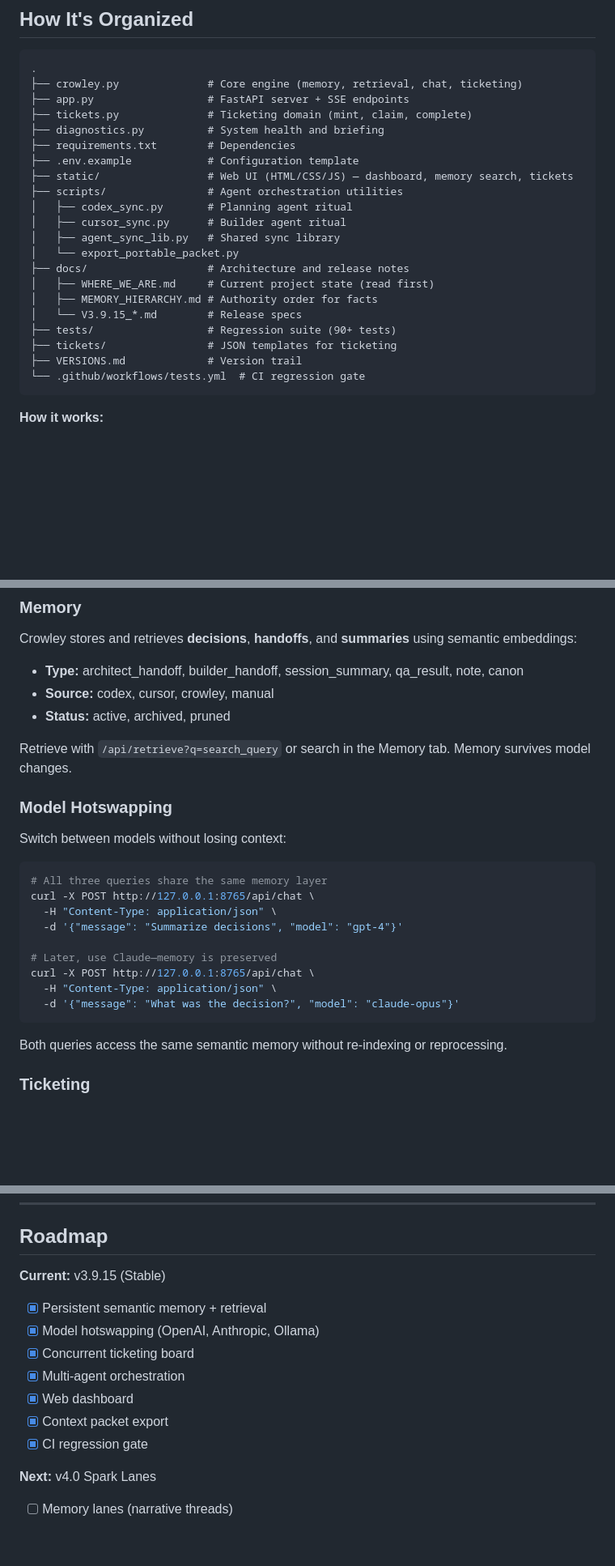
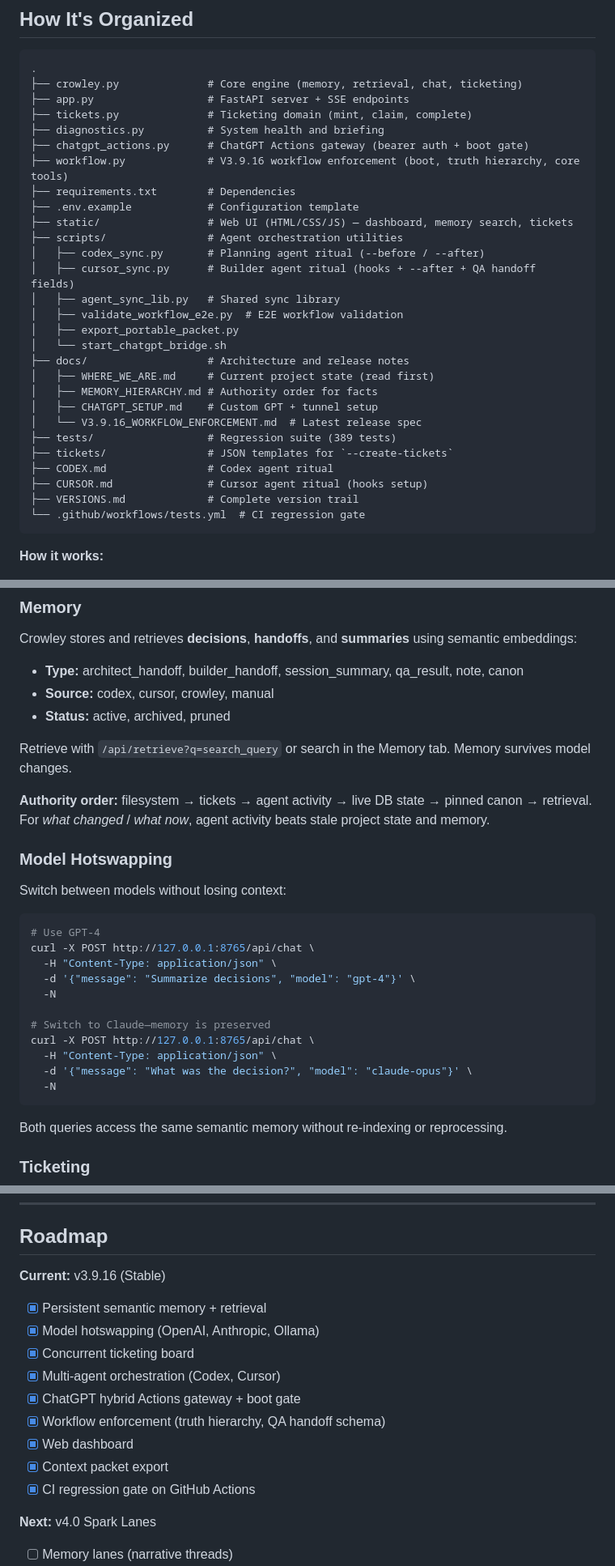
Before and after one commit to adkinsd2261/crowley, a Markdown page: README.md, 3 parts joined by grey strips. Shown at 81% size. Rendered like a GitHub page; blank space fills up the shorter version.

````diff
--- a/README.md
+++ b/README.md
@@ -52,21 +59,28 @@ Roadmap: [docs/WHERE_WE_ARE.md](./docs/WHERE_WE_ARE.md)
 ├── app.py                  # FastAPI server + SSE endpoints
 ├── tickets.py              # Ticketing domain (mint, claim, complete)
 ├── diagnostics.py          # System health and briefing
+├── chatgpt_actions.py      # ChatGPT Actions gateway (bearer auth + boot gate)
+├── workflow.py             # V3.9.16 workflow enforcement (boot, truth hierarchy, core tools)
 ├── requirements.txt        # Dependencies
 ├── .env.example            # Configuration template
 ├── static/                 # Web UI (HTML/CSS/JS) — dashboard, memory search, tickets
 ├── scripts/                # Agent orchestration utilities
-│   ├── codex_sync.py       # Planning agent ritual
-│   ├── cursor_sync.py      # Builder agent ritual
+│   ├── codex_sync.py       # Planning agent ritual (--before / --after)
+│   ├── cursor_sync.py      # Builder agent ritual (hooks + --after + QA handoff fields)
 │   ├── agent_sync_lib.py   # Shared sync library
-│   └── export_portable_packet.py
+│   ├── validate_workflow_e2e.py  # E2E workflow validation
+│   ├── export_portable_packet.py
+│   └── start_chatgpt_bridge.sh
 ├── docs/                   # Architecture and release notes
 │   ├── WHERE_WE_ARE.md     # Current project state (read first)
 │   ├── MEMORY_HIERARCHY.md # Authority order for facts
-│   └── V3.9.15_*.md        # Release specs
-├── tests/                  # Regression suite (90+ tests)
-├── tickets/                # JSON templates for ticketing
-├── VERSIONS.md             # Version trail
+│   ├── CHATGPT_SETUP.md    # Custom GPT + tunnel setup
+│   └── V3.9.16_WORKFLOW_ENFORCEMENT.md  # Latest release spec
+├── tests/                  # Regression suite (389 tests)
+├── tickets/                # JSON templates for `--create-tickets`
+├── CODEX.md                # Codex agent ritual
+├── CURSOR.md               # Cursor agent ritual (hooks setup)
+├── VERSIONS.md             # Complete version trail
 └── .github/workflows/tests.yml  # CI regression gate
 ```
 
@@ -140,20 +154,24 @@ Crowley stores and retrieves **decisions**, **handoffs**, and **summaries** usin
 
 Retrieve with `/api/retrieve?q=search_query` or search in the Memory tab. Memory survives model changes.
 
+**Authority order:** filesystem → tickets → agent activity → live DB state → pinned canon → retrieval. For *what changed* / *what now*, agent activity beats stale project state and memory.
+
 ### Model Hotswapping
 
 Switch between models without losing context:
 
-```python
-# All three queries share the same memory layer
+```bash
+# Use GPT-4
 curl -X POST http://127.0.0.1:8765/api/chat \
   -H "Content-Type: application/json" \
-  -d '{"message": "Summarize decisions", "model": "gpt-4"}'
+  -d '{"message": "Summarize decisions", "model": "gpt-4"}' \
+  -N
 
-# Later, use Claude—memory is preserved
+# Switch to Claude—memory is preserved
 curl -X POST http://127.0.0.1:8765/api/chat \
   -H "Content-Type: application/json" \
-  -d '{"message": "What was the decision?", "model": "claude-opus"}'
+  -d '{"message": "What was the decision?", "model": "claude-opus"}' \
+  -N
 ```
 
 Both queries access the same semantic memory without re-indexing or reprocessing.
@@ -321,15 +357,17 @@ Unlicensed (or add your license here).
 
 ## Roadmap
 
-**Current:** v3.9.15 (Stable)
+**Current:** v3.9.16 (Stable)
 
 - [x] Persistent semantic memory + retrieval
 - [x] Model hotswapping (OpenAI, Anthropic, Ollama)
 - [x] Concurrent ticketing board
-- [x] Multi-agent orchestration
+- [x] Multi-agent orchestration (Codex, Cursor)
+- [x] ChatGPT hybrid Actions gateway + boot gate
+- [x] Workflow enforcement (truth hierarchy, QA handoff schema)
 - [x] Web dashboard
 - [x] Context packet export
-- [x] CI regression gate
+- [x] CI regression gate on GitHub Actions
 
 **Next:** v4.0 Spark Lanes
 
````
Also changed, not shown: other parts of README.md (+54 -29 lines).
